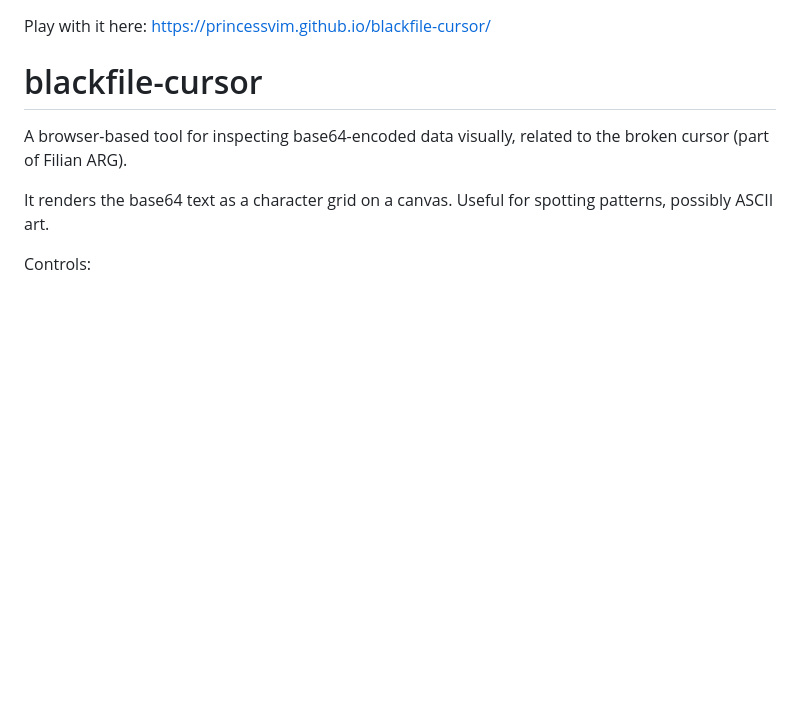
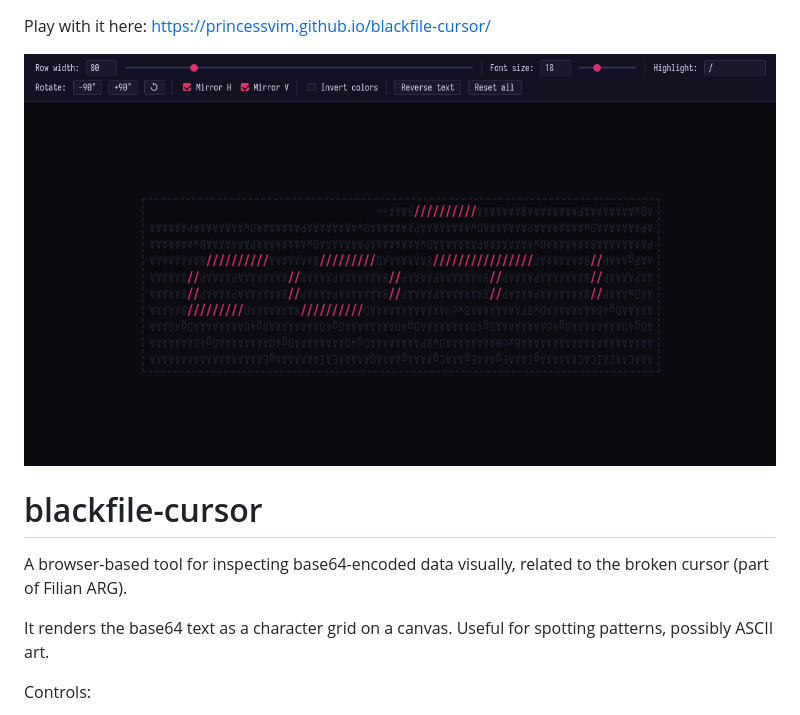
Before and after one commit to princessvim/blackfile-cursor, a Markdown page: README.md, the part around the change. GitHub-like rendering; pictures changed too: screen.png (added); blank space fills up the shorter version.

Commit message:
add screenshot

```diff
--- a/README.md
+++ b/README.md
@@ -1,4 +1,6 @@
 Play with it here: https://princessvim.github.io/blackfile-cursor/
+
+![screenshot](screen.png)
 
 # blackfile-cursor
 
```
